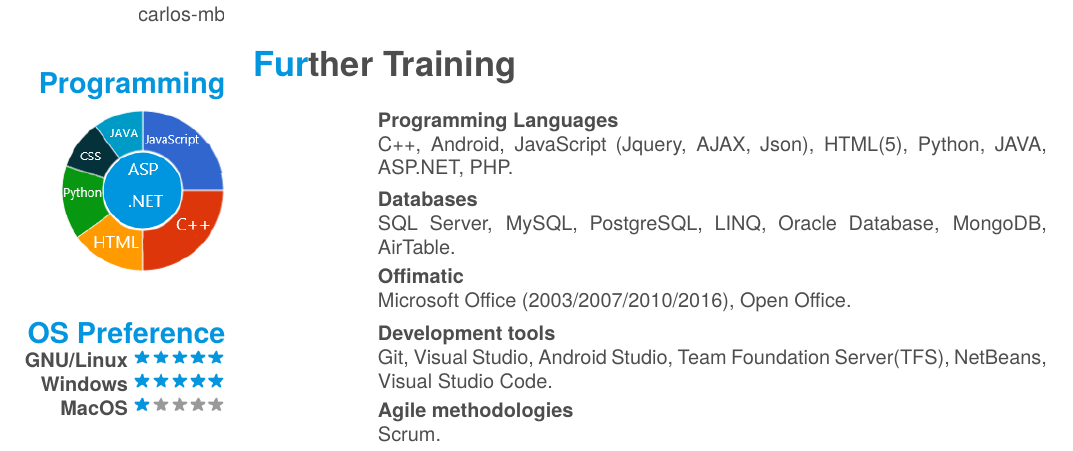
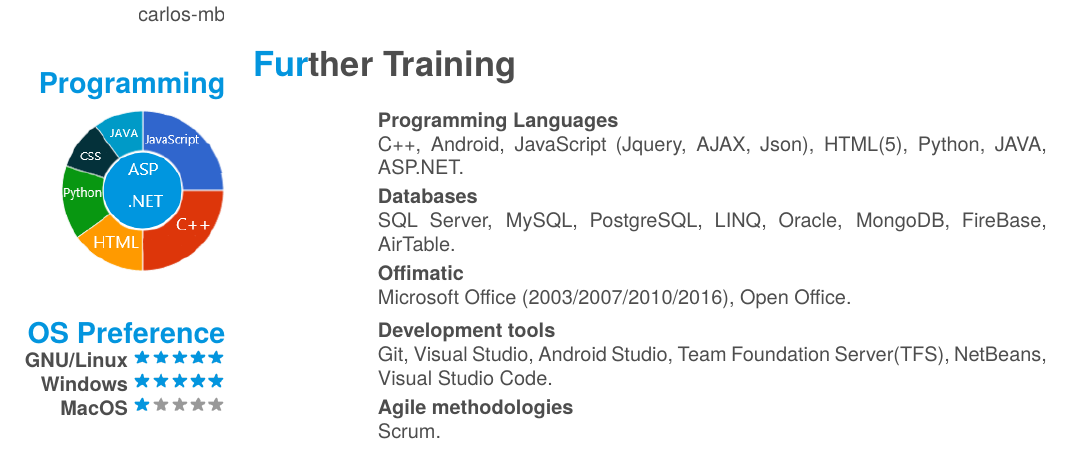
Before and after one commit to CarlosMurillo2897/CV, a LaTeX CV (cv.tex): part of page 1 of 2, cut so that both start at the same text. Compiled offline with XeLaTeX; a missing font is replaced by an installed copy or a similar font.

Commit message:
Excluding PHP, including FireBase on CV.

```diff
--- a/cv.tex
+++ b/cv.tex
@@ -92,13 +92,13 @@
     {}
     {Programming Languages}
     {}
-    {C++, Android, JavaScript (Jquery, AJAX, Json), HTML(5), Python, JAVA, ASP.NET, PHP.}
+    {C++, Android, JavaScript (Jquery, AJAX, Json), HTML(5), Python, JAVA, ASP.NET.}
     ~
     \entry
     {}
     {Databases}
     {}
-    {SQL Server, MySQL, PostgreSQL, LINQ, Oracle Database, MongoDB, AirTable.}
+    {SQL Server, MySQL, PostgreSQL, LINQ, Oracle, MongoDB, FireBase, AirTable.}
     ~
     \entry
     {}
```
